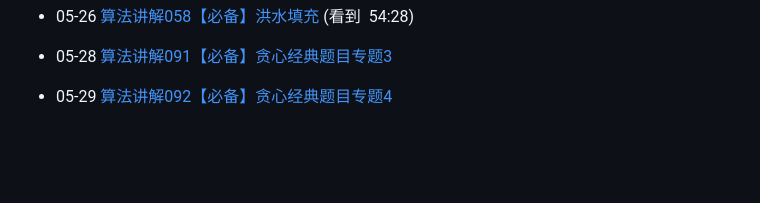
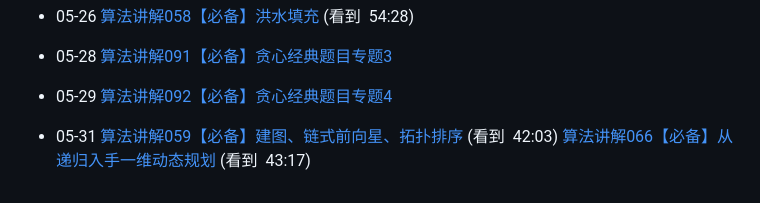
Before and after one commit to heiseshandian/daily-coding, a Markdown page: docs/2024-05-07-plan.md, the part around the change. GitHub-like rendering; blank space fills up the shorter version.

Commit message:
feat: 更新算法学习进度

```diff
--- a/docs/2024-05-07-plan.md
+++ b/docs/2024-05-07-plan.md
@@ -67,3 +67,7 @@
 
 - 05-29
 [算法讲解092【必备】贪心经典题目专题4](https://www.bilibili.com/video/BV1MG411z7Yz?spm_id_from=333.880.my_history.page.click)
+
+- 05-31
+[算法讲解059【必备】建图、链式前向星、拓扑排序](https://www.bilibili.com/video/BV1rj411k7tS?spm_id_from=333.880.my_history.page.click) (看到  42:03)
+[算法讲解066【必备】从递归入手一维动态规划](https://www.bilibili.com/video/BV1Ww41167Ac?spm_id_from=333.880.my_history.page.click) (看到  43:17)
```
